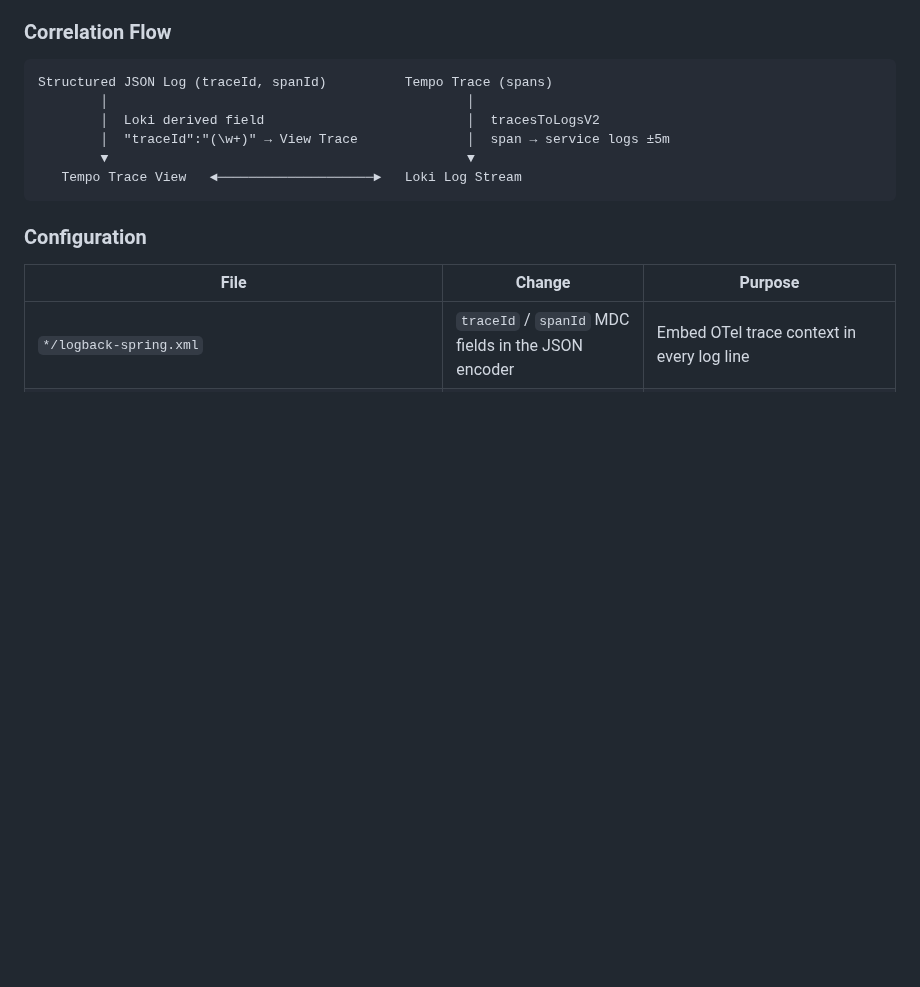
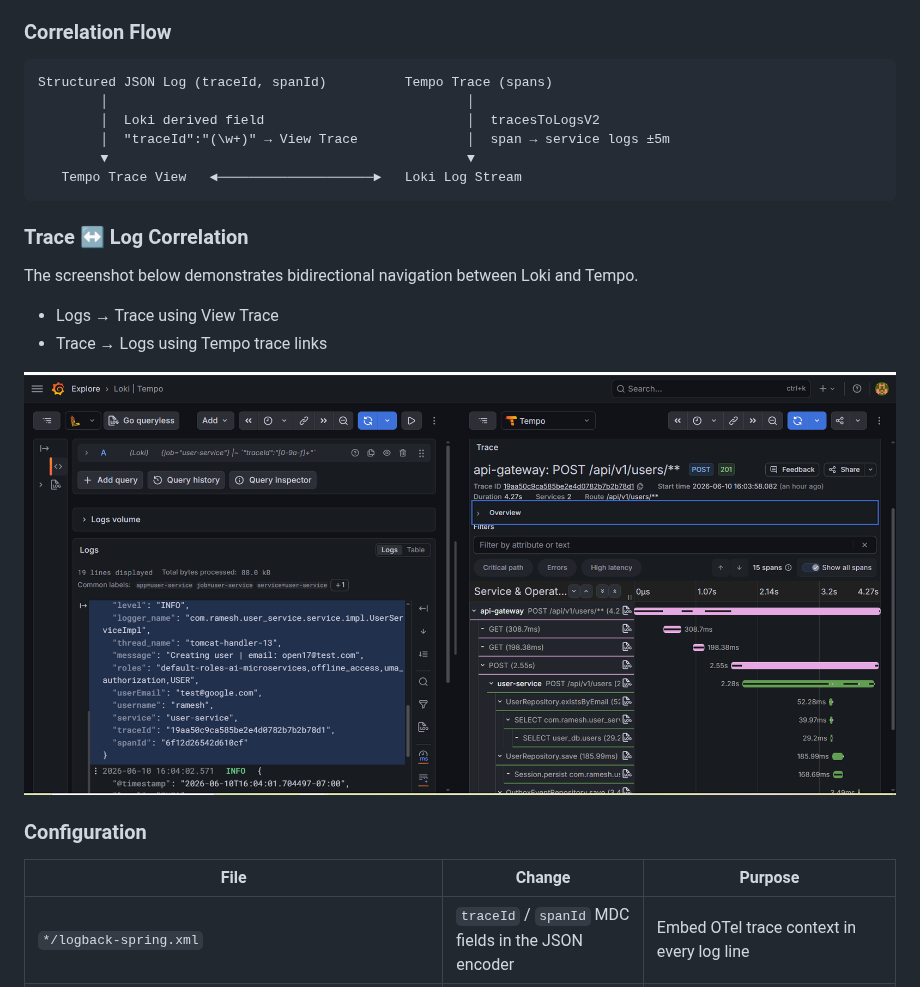
Before and after one commit to Rummy43/ai-microservices-platform, a Markdown page: README.md, the part around the change. GitHub-like rendering; pictures changed too: docs/grafana-trace-log-correlation.png (added); blank space fills up the shorter version.

Commit message:
docs(readme): updated with grafana-trace-log-correlation.png image.

````diff
--- a/README.md
+++ b/README.md
@@ -561,6 +561,14 @@ Structured JSON Log (traceId, spanId)          Tempo Trace (spans)
         ▼                                              ▼
    Tempo Trace View   ◄────────────────────►   Loki Log Stream
 ```
+### Trace ↔ Log Correlation
+
+The screenshot below demonstrates bidirectional navigation between Loki and Tempo.
+
+- Logs → Trace using View Trace
+- Trace → Logs using Tempo trace links
+
+![Trace Log Correlation](docs/grafana-trace-log-correlation.png)
 
 ### Configuration
 
````
